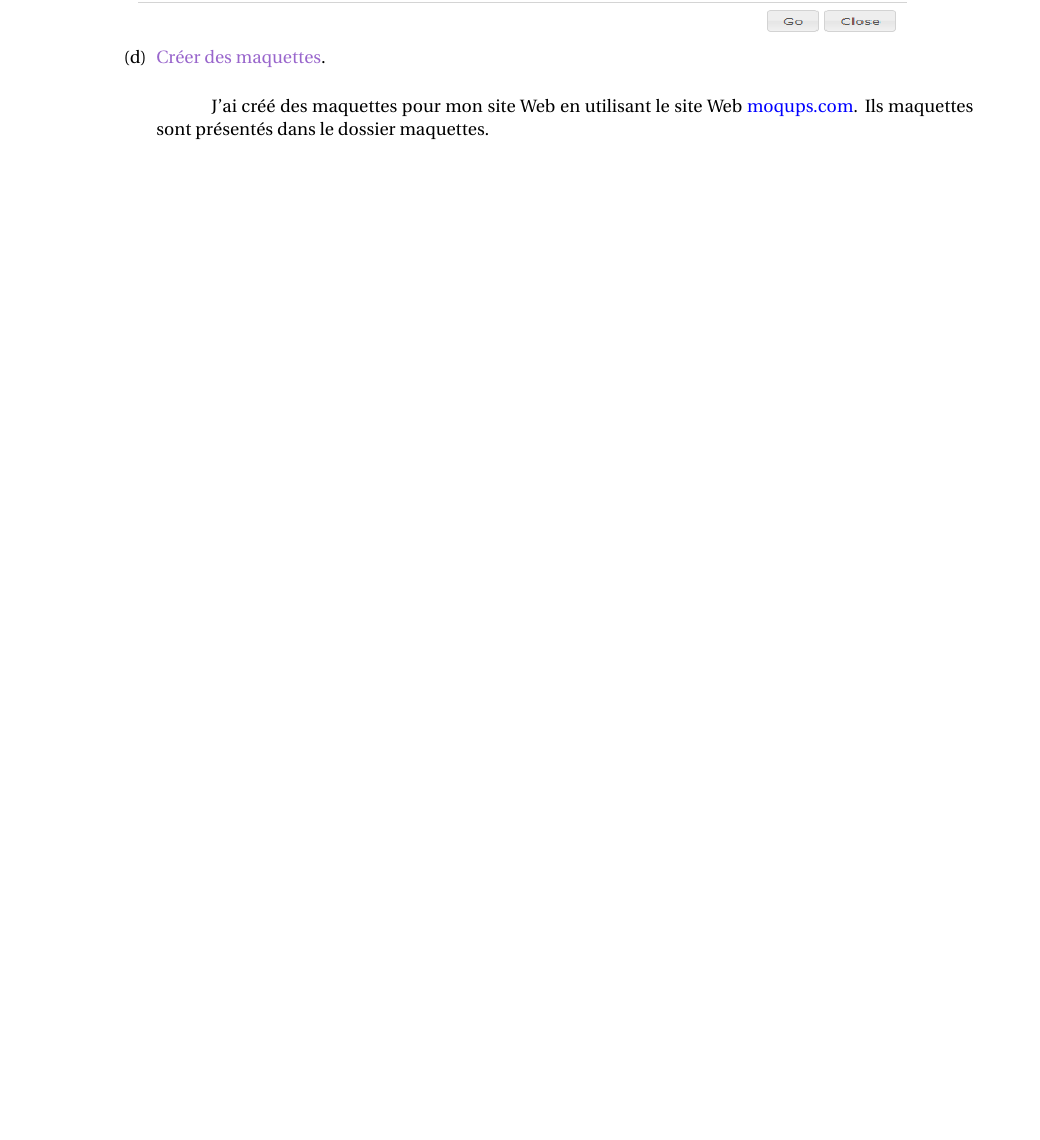
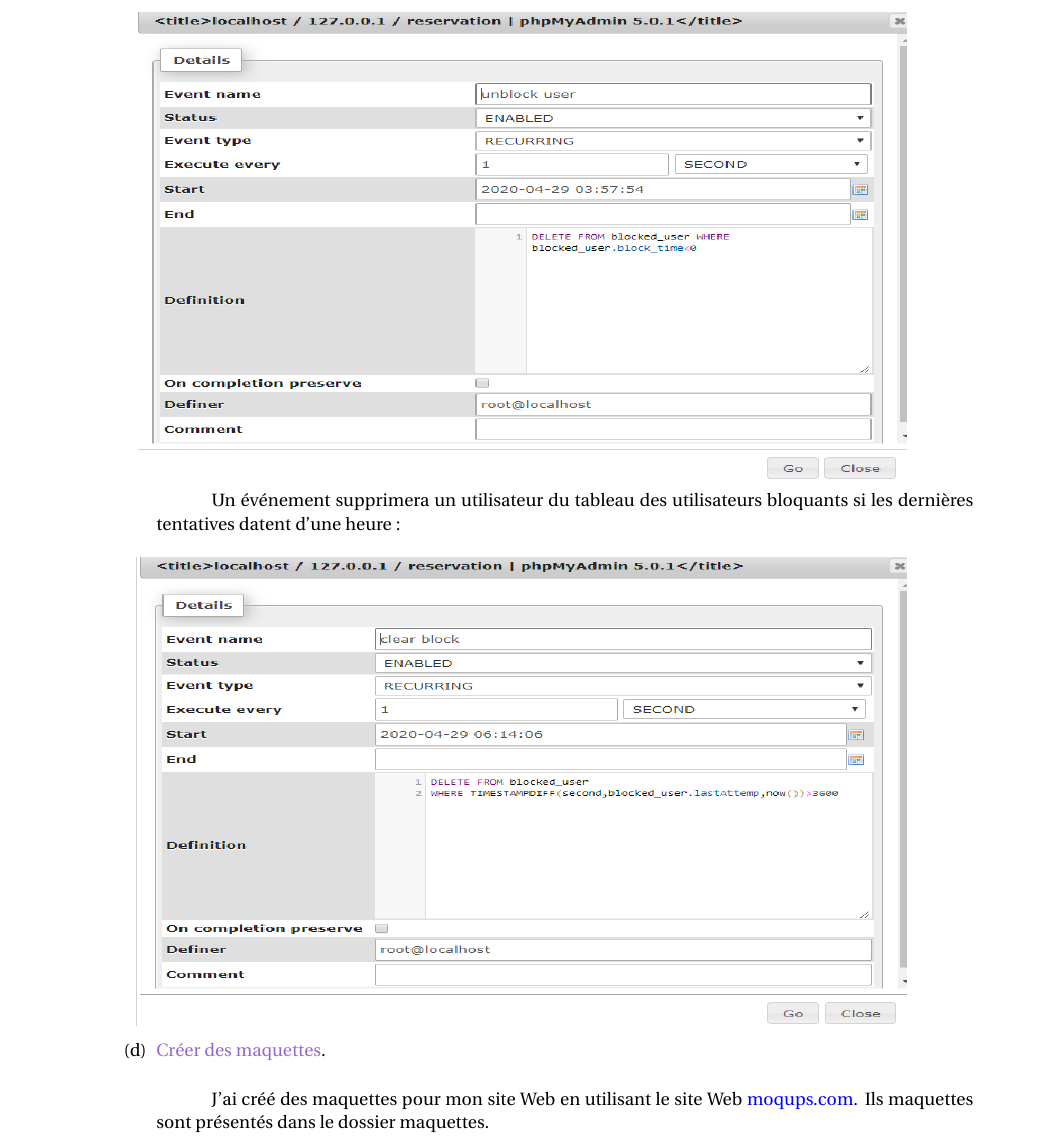
Before and after one commit to mohammedAljadd/study-rooms-booking, a LaTeX document (le rapport/reservation.tex): part of page 7 of 36 before the commit and part of page 7 of 37 after it, cut at the place of the change, the shorter picture padded with empty space. Compiled offline with pdfLaTeX.

Commit message:
clear block in latex file

```diff
--- a/le rapport/reservation.tex
+++ b/le rapport/reservation.tex
@@ -129,6 +129,11 @@
                \noindent\makebox[\textwidth]{\includegraphics[width=14cm,height=8.5cm]{img/unblock-user.png}}
 
 
+        Un événement supprimera un utilisateur du tableau des utilisateurs bloquants si les dernières tentatives datent d'une heure :
+
+        \vspace{0.4cm}
+        \hspace*{-1.05in}
+               \noindent\makebox[\textwidth]{\includegraphics[width=14cm,height=8.5cm]{img/clear-block.png}}
 
 
 
```
Also changed, not shown: le rapport/img/clear-block.PNG (added), 4 other files.
